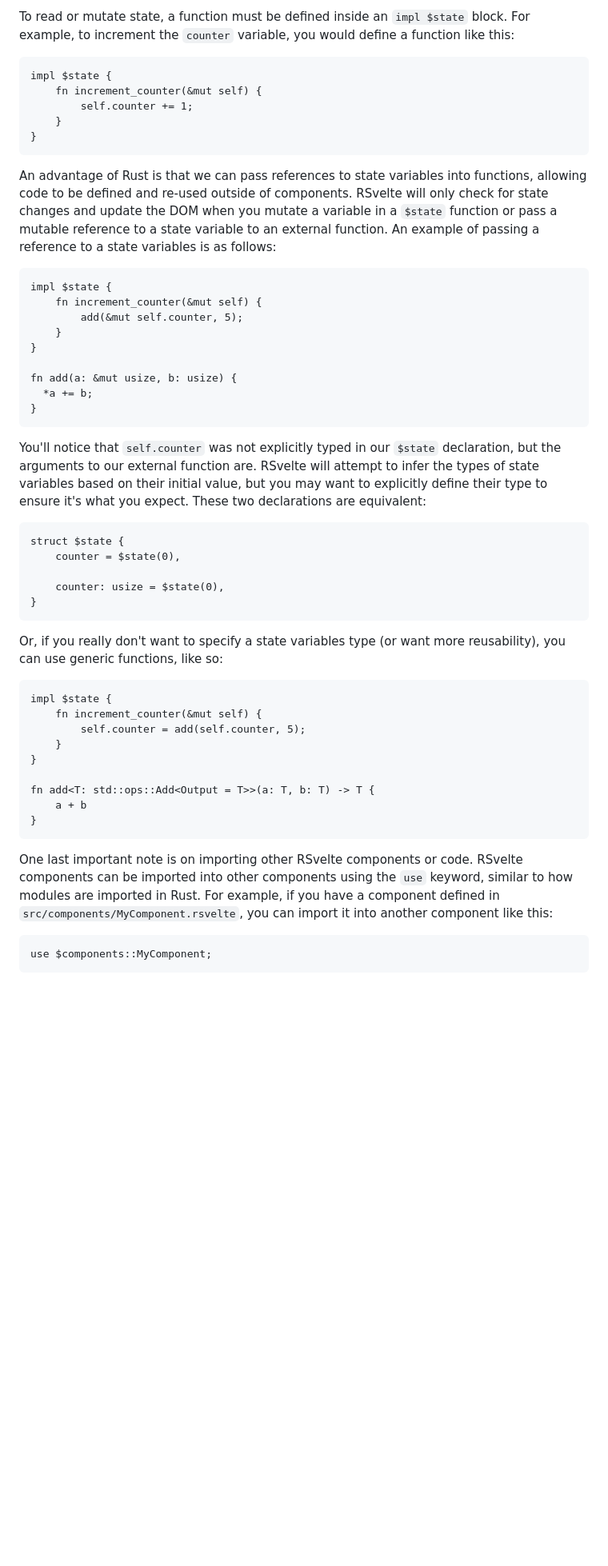
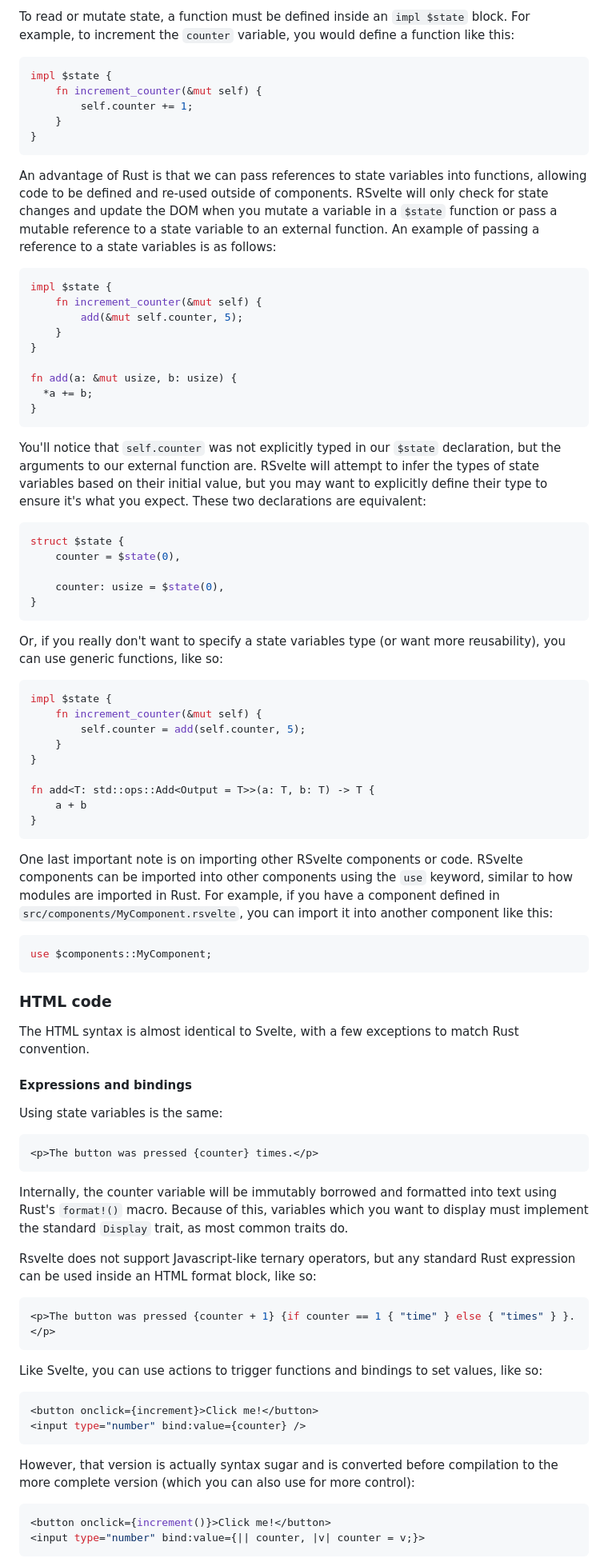
Before and after one commit to Erix4/rsvelte, a Markdown page: README.md, the part around one of its changes. Shown at 80% size. Rendered like a GitHub page; blank space fills up the shorter version.

````diff
--- a/README.md
+++ b/README.md
@@ -50,7 +50,7 @@ Note that the `$state` struct contains normal state variables, props, and derive
 
 To read or mutate state, a function must be defined inside an `impl $state` block. For example, to increment the `counter` variable, you would define a function like this:
 
-```rsvelte
+```rs
 impl $state {
     fn increment_counter(&mut self) {
         self.counter += 1;
@@ -60,7 +60,7 @@ impl $state {
 
 An advantage of Rust is that we can pass references to state variables into functions, allowing code to be defined and re-used outside of components. RSvelte will only check for state changes and update the DOM when you mutate a variable in a `$state` function or pass a mutable reference to a state variable to an external function. An example of passing a reference to a state variables is as follows:
 
-```rsvelte
+```rs
 impl $state {
     fn increment_counter(&mut self) {
         add(&mut self.counter, 5);
@@ -74,7 +74,7 @@ fn add(a: &mut usize, b: usize) {
 
 You'll notice that `self.counter` was not explicitly typed in our `$state` declaration, but the arguments to our external function are. RSvelte will attempt to infer the types of state variables based on their initial value, but you may want to explicitly define their type to ensure it's what you expect. These two declarations are equivalent:
 
-```rsvelte
+```rs
 struct $state {
     counter = $state(0),
 
@@ -84,7 +84,7 @@ struct $state {
 
 Or, if you really don't want to specify a state variables type (or want more reusability), you can use generic functions, like so:
 
-```rsvelte
+```rs
 impl $state {
     fn increment_counter(&mut self) {
         self.counter = add(self.counter, 5);
@@ -98,5 +98,38 @@ fn add<T: std::ops::Add<Output = T>>(a: T, b: T) -> T {
 
 One last important note is on importing other RSvelte components or code. RSvelte components can be imported into other components using the `use` keyword, similar to how modules are imported in Rust. For example, if you have a component defined in `src/components/MyComponent.rsvelte`, you can import it into another component like this:
 
-```rsvelte
+```rs
 use $components::MyComponent;
+```
+
+### HTML code
+
+The HTML syntax is almost identical to Svelte, with a few exceptions to match Rust convention.
+
+#### Expressions and bindings
+Using state variables is the same:
+
+```svelte
+<p>The button was pressed {counter} times.</p>
+```
+
+Internally, the counter variable will be immutably borrowed and formatted into text using Rust's `format!()` macro. Because of this, variables which you want to display must implement the standard `Display` trait, as most common traits do.
+
+Rsvelte does not support Javascript-like ternary operators, but any standard Rust expression can be used inside an HTML format block, like so:
+
+```svelte
+<p>The button was pressed {counter + 1} {if counter == 1 { "time" } else { "times" } }.</p>
+```
+
+Like Svelte, you can use actions to trigger functions and bindings to set values, like so:
+```svelte
+<button onclick={increment}>Click me!</button>
+<input type="number" bind:value={counter} />
+```
+
+However, that version is actually syntax sugar and is converted before compilation to the more complete version (which you can also use for more control):
+```svelte
+<button onclick={increment()}>Click me!</button>
+<input type="number" bind:value={|| counter, |v| counter = v;}>
+```
+
````
Also changed, not shown: other parts of README.md (+70 -1 lines).
